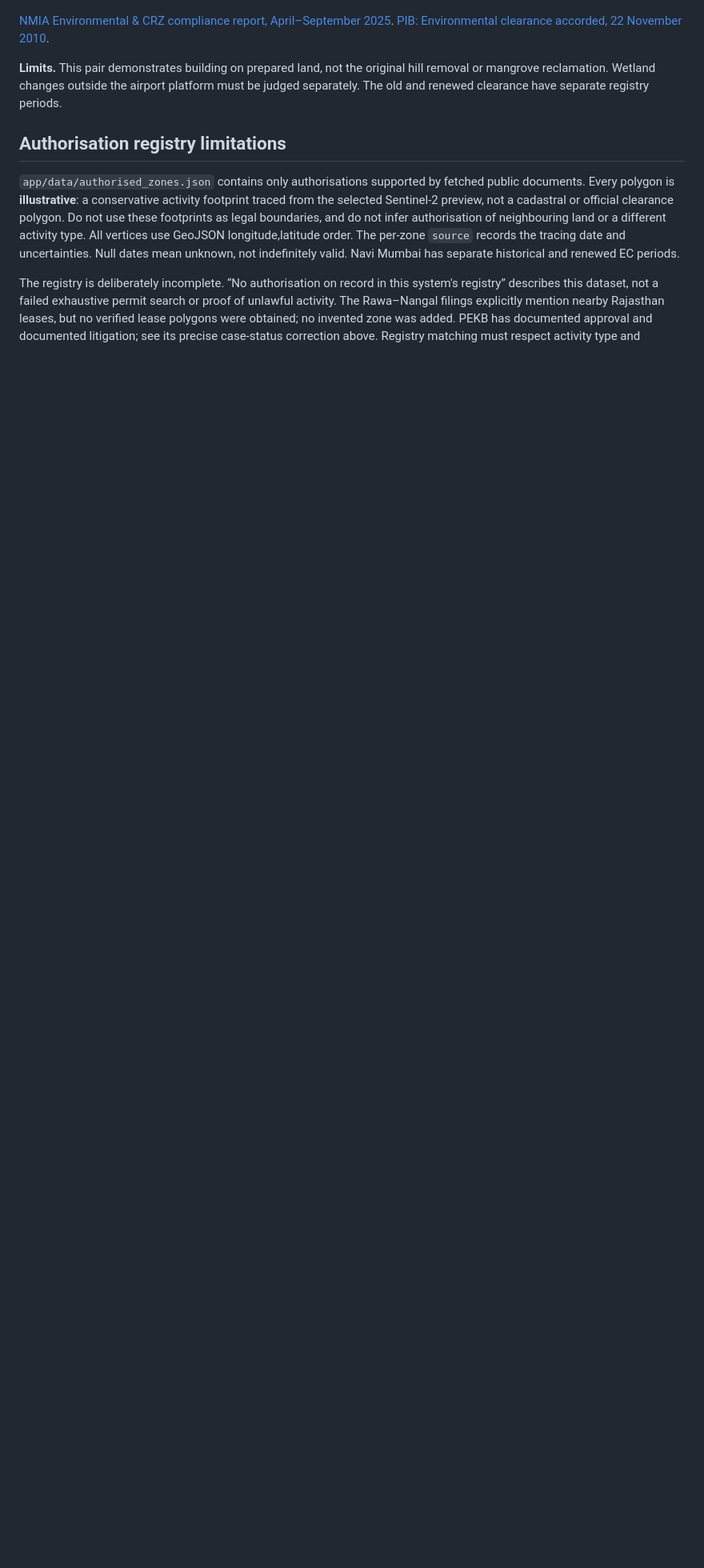
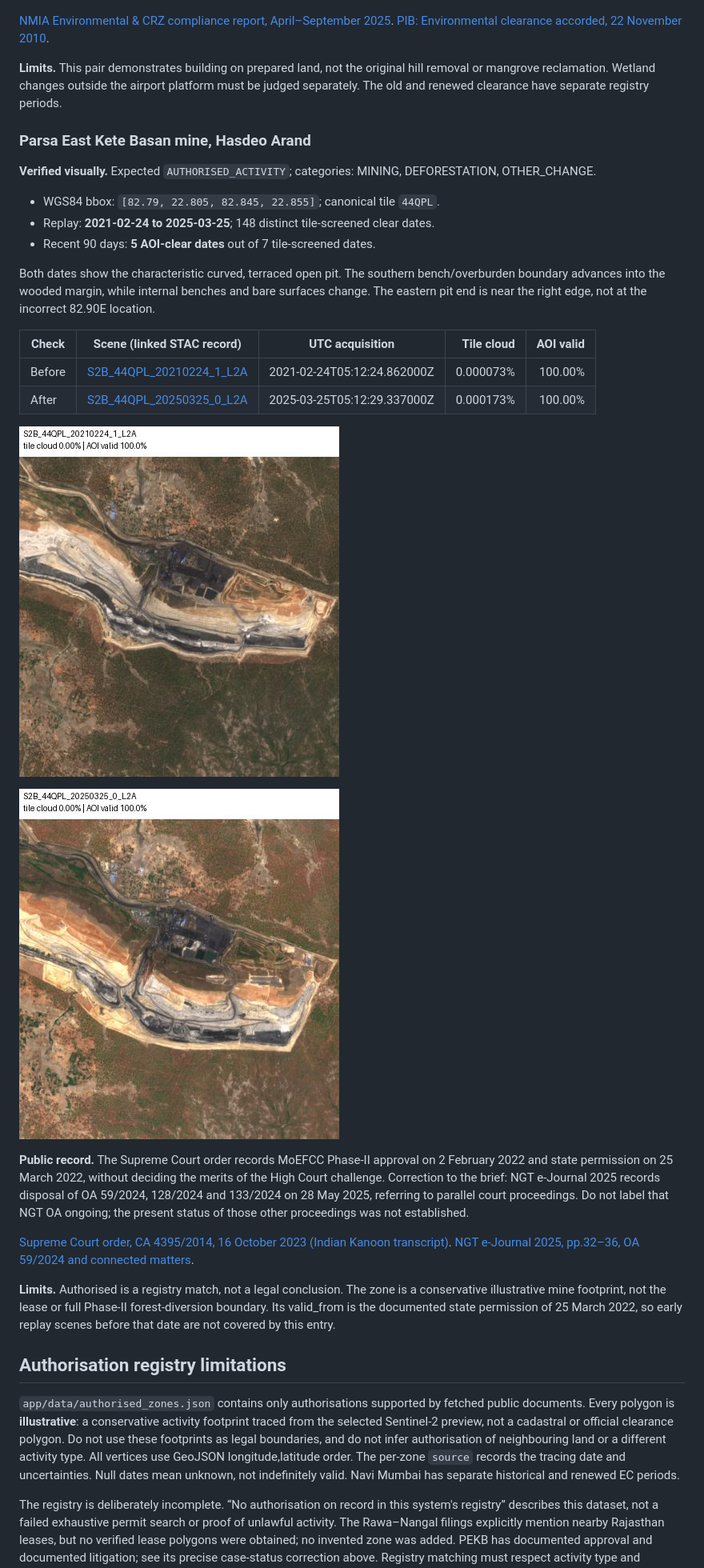
Before and after one commit to srinidhimanjunath111-ni/SentinelWatch_Project, a Markdown page: docs/sites/SITE_DOSSIER.md, the part around one of its changes. Shown at 80% size. Rendered like a GitHub page; pictures changed too: docs/sites/preview-pekb-after.jpg (added), docs/sites/preview-pekb-before.jpg (added); blank space fills up the shorter version.

Commit message:
research: verify PEKB pit changes and contested clearance record

```diff
--- a/docs/sites/SITE_DOSSIER.md
+++ b/docs/sites/SITE_DOSSIER.md
@@ -69,6 +70,31 @@ The 2021 view already shows a large levelled platform with perimeter roads. By 2
 
 **Limits.** This pair demonstrates building on prepared land, not the original hill removal or mangrove reclamation. Wetland changes outside the airport platform must be judged separately. The old and renewed clearance have separate registry periods.
 
+### Parsa East Kete Basan mine, Hasdeo Arand
+
+**Verified visually.** Expected `AUTHORISED_ACTIVITY`; categories: MINING, DEFORESTATION, OTHER_CHANGE.
+
+- WGS84 bbox: `[82.79, 22.805, 82.845, 22.855]`; canonical tile `44QPL`.
+- Replay: **2021-02-24 to 2025-03-25**; 148 distinct tile-screened clear dates.
+- Recent 90 days: **5 AOI-clear dates** out of 7 tile-screened dates.
+
+Both dates show the characteristic curved, terraced open pit. The southern bench/overburden boundary advances into the wooded margin, while internal benches and bare surfaces change. The eastern pit end is near the right edge, not at the incorrect 82.90E location.
+
+| Check | Scene (linked STAC record) | UTC acquisition | Tile cloud | AOI valid |
+|---|---|---|---:|---:|
+| Before | [S2B_44QPL_20210224_1_L2A](https://earth-search.aws.element84.com/v1/collections/sentinel-2-l2a/items/S2B_44QPL_20210224_1_L2A) | 2021-02-24T05:12:24.862000Z | 0.000073% | 100.00% |
+| After | [S2B_44QPL_20250325_0_L2A](https://earth-search.aws.element84.com/v1/collections/sentinel-2-l2a/items/S2B_44QPL_20250325_0_L2A) | 2025-03-25T05:12:29.337000Z | 0.000173% | 100.00% |
+
+![Parsa East Kete Basan mine, Hasdeo Arand, before](preview-pekb-before.jpg)
+
+![Parsa East Kete Basan mine, Hasdeo Arand, after](preview-pekb-after.jpg)
+
+**Public record.** The Supreme Court order records MoEFCC Phase-II approval on 2 February 2022 and state permission on 25 March 2022, without deciding the merits of the High Court challenge. Correction to the brief: NGT e-Journal 2025 records disposal of OA 59/2024, 128/2024 and 133/2024 on 28 May 2025, referring to parallel court proceedings. Do not label that NGT OA ongoing; the present status of those other proceedings was not established.
+
+[Supreme Court order, CA 4395/2014, 16 October 2023 (Indian Kanoon transcript)](https://indiankanoon.org/doc/46195082/). [NGT e-Journal 2025, pp.32–36, OA 59/2024 and connected matters](https://www.greentribunal.gov.in/sites/default/files/e-Journal_2025.pdf).
+
+**Limits.** Authorised is a registry match, not a legal conclusion. The zone is a conservative illustrative mine footprint, not the lease or full Phase-II forest-diversion boundary. Its valid_from is the documented state permission of 25 March 2022, so early replay scenes before that date are not covered by this entry.
+
 ## Authorisation registry limitations
 
 `app/data/authorised_zones.json` contains only authorisations supported by fetched public documents. Every polygon is **illustrative**: a conservative activity footprint traced from the selected Sentinel-2 preview, not a cadastral or official clearance polygon. Do not use these footprints as legal boundaries, and do not infer authorisation of neighbouring land or a different activity type. All vertices use GeoJSON longitude,latitude order. The per-zone `source` records the tracing date and uncertainties. Null dates mean unknown, not indefinitely valid. Navi Mumbai has separate historical and renewed EC periods.
```
Also changed, not shown: other parts of docs/sites/SITE_DOSSIER.md (+1 -0 lines), 2 other files.
